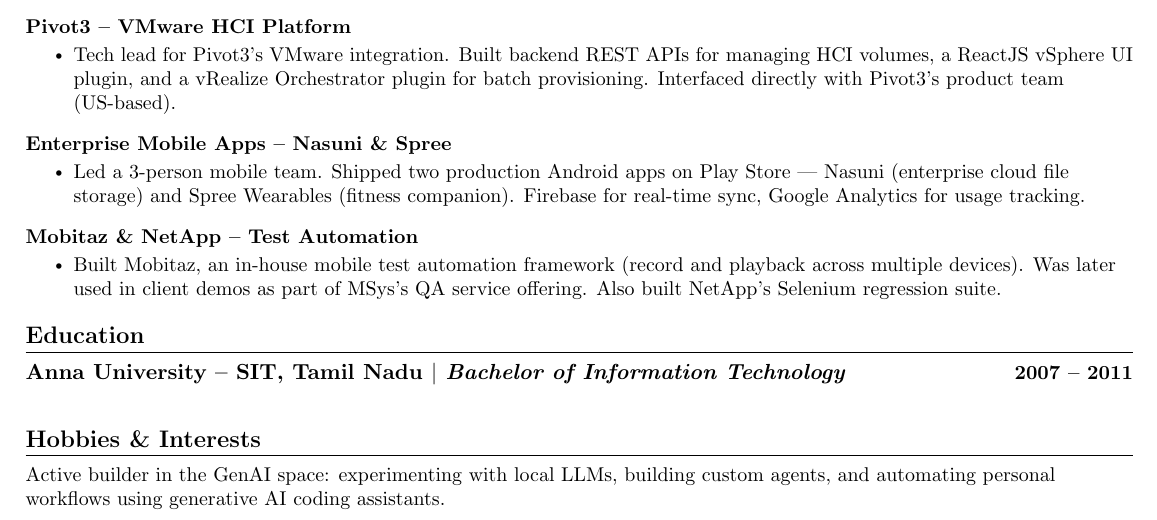
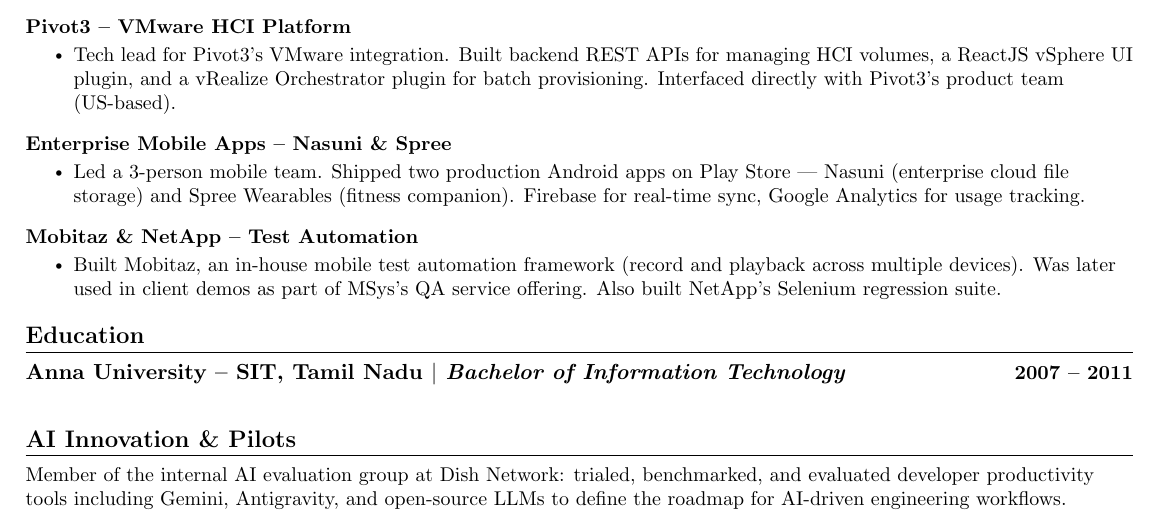
Before and after one commit to kvginnovate/old-resume, a LaTeX document (main.tex): part of page 2 of 2, cut so that both start at the same text. Compiled offline with pdfLaTeX.

Commit message:
refactor: change Hobbies section to AI Innovation & Pilots

```diff
--- a/main.tex
+++ b/main.tex
@@ -226,8 +226,8 @@
   \resumeSubHeadingListEnd
 
 \vspace{-12pt}
-%-----------HOBBIES & INTERESTS-----------
-\section{Hobbies \& Interests}
-\small{Active builder in the GenAI space: experimenting with local LLMs, building custom agents, and automating personal workflows using generative AI coding assistants.}
+%-----------AI INNOVATION & PILOTS-----------
+\section{AI Innovation \& Pilots}
+\small{Member of the internal AI evaluation group at Dish Network: trialed, benchmarked, and evaluated developer productivity tools including Gemini, Antigravity, and open-source LLMs to define the roadmap for AI-driven engineering workflows.}
 
 \end{document}
```
